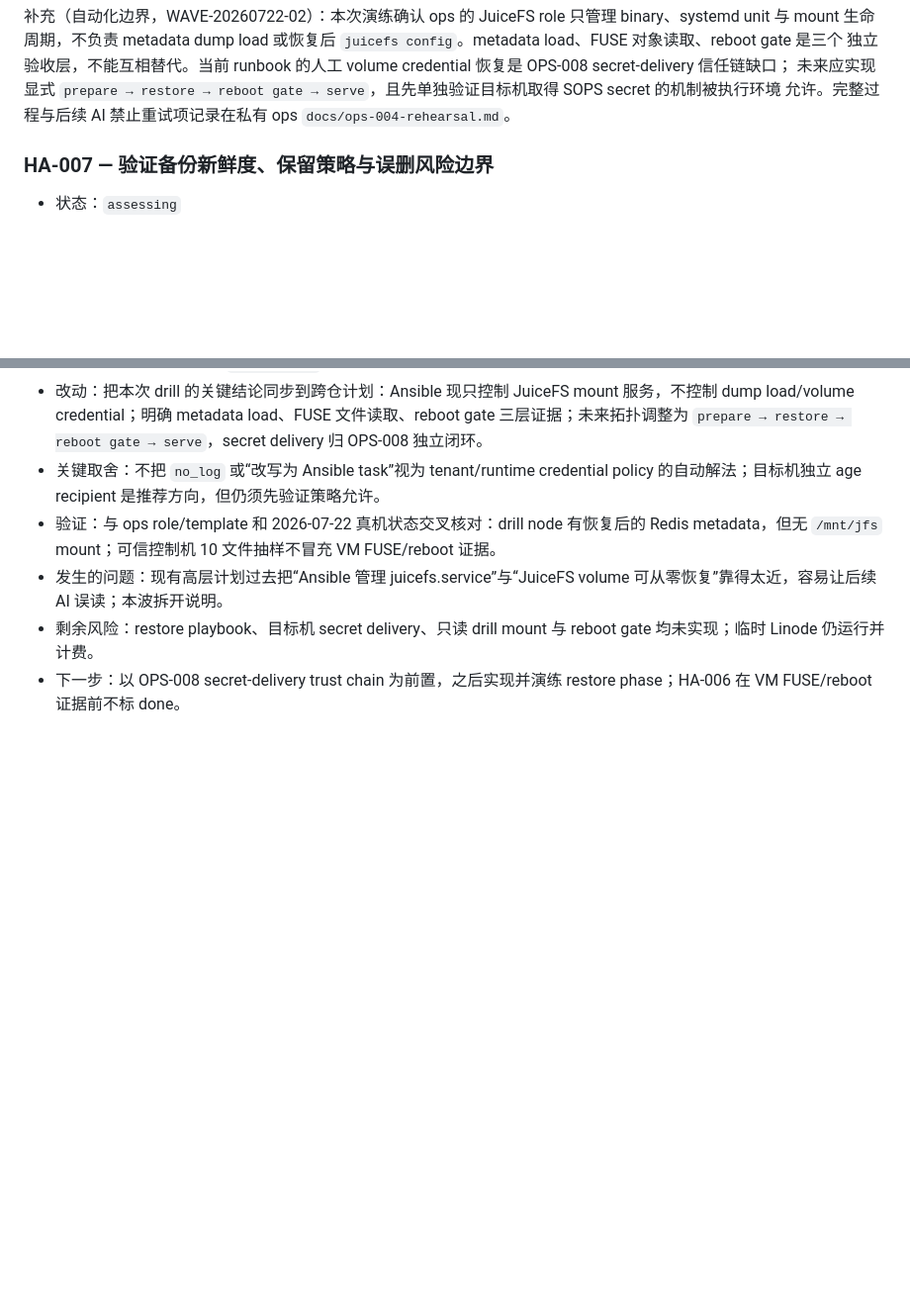
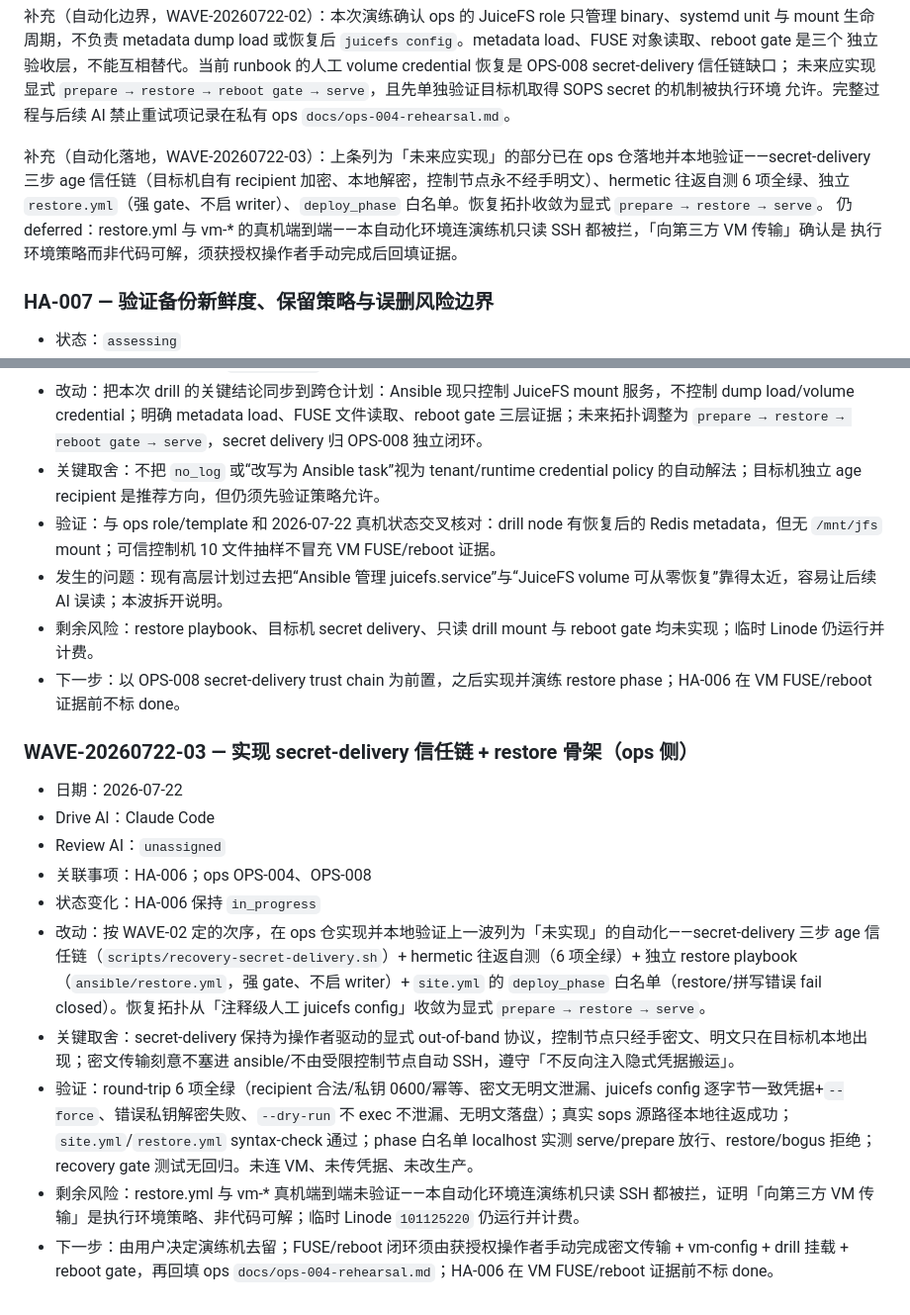
Before and after one commit to everbird/ohmywod, a Markdown page: docs/ha-plan.md, 2 parts joined by grey strips. Shown at 99% size. GitHub-like rendering; blank space fills up the shorter version.

Commit message:
docs: record WAVE-20260722-03 secret-delivery + restore implementation
HA-006 stays in_progress. The ops-side automation that WAVE-20260722-02 listed
as "not yet implemented" is now implemented and locally validated:

- age secret-delivery trust chain (target-owned recipient encrypt, local decrypt;
  control node never handles plaintext), hermetic round-trip 6/6 green
- standalone restore.yml (gated, no writers, no cred transport in ansible)
- deploy_phase allow-list (restore + typos fail closed)

Recovery topology converges from a manual, comment-level juicefs config into an
explicit prepare -> restore -> serve.

Deferred: restore.yml + vm-* end-to-end on a real VM. This automation environment
blocks even read-only SSH to the drill VM, confirming "transport to a third-party
VM" is an execution-environment policy, not a code-solvable gap. An authorized
operator must complete ciphertext transport + vm-config + drill mount + reboot
gate, then backfill ops docs/ops-004-rehearsal.md. HA-006 stays open until the VM
FUSE/reboot evidence exists.

Co-Authored-By: Claude Opus 4.8 <noreply@anthropic.com>

```diff
--- a/docs/ha-plan.md
+++ b/docs/ha-plan.md
@@ -296,6 +296,12 @@ OPS-010、OPS-011、OPS-012。
 独立验收层，不能互相替代。当前 runbook 的人工 volume credential 恢复是 OPS-008 secret-delivery 信任链缺口；
 未来应实现显式 `prepare → restore → reboot gate → serve`，且先单独验证目标机取得 SOPS secret 的机制被执行环境
 允许。完整过程与后续 AI 禁止重试项记录在私有 ops `docs/ops-004-rehearsal.md`。
+
+补充（自动化落地，WAVE-20260722-03）：上条列为「未来应实现」的部分已在 ops 仓落地并本地验证——secret-delivery
+三步 age 信任链（目标机自有 recipient 加密、本地解密，控制节点永不经手明文）、hermetic 往返自测 6 项全绿、独立
+`restore.yml`（强 gate、不启 writer）、`deploy_phase` 白名单。恢复拓扑收敛为显式 `prepare → restore → serve`。
+仍 deferred：restore.yml 与 vm-* 的真机端到端——本自动化环境连演练机只读 SSH 都被拦，「向第三方 VM 传输」确认是
+执行环境策略而非代码可解，须获授权操作者手动完成后回填证据。
 
 ### HA-007 — 验证备份新鲜度、保留策略与误删风险边界
 
@@ -626,3 +632,16 @@ Review 关注：旧主复活、Cloudflare API 部分成功、SQLite 写入窗口
 - 发生的问题：现有高层计划过去把“Ansible 管理 juicefs.service”与“JuiceFS volume 可从零恢复”靠得太近，容易让后续 AI 误读；本波拆开说明。
 - 剩余风险：restore playbook、目标机 secret delivery、只读 drill mount 与 reboot gate 均未实现；临时 Linode 仍运行并计费。
 - 下一步：以 OPS-008 secret-delivery trust chain 为前置，之后实现并演练 restore phase；HA-006 在 VM FUSE/reboot 证据前不标 done。
+
+### WAVE-20260722-03 — 实现 secret-delivery 信任链 + restore 骨架（ops 侧）
+
+- 日期：2026-07-22
+- Drive AI：Claude Code
+- Review AI：`unassigned`
+- 关联事项：HA-006；ops OPS-004、OPS-008
+- 状态变化：HA-006 保持 `in_progress`
+- 改动：按 WAVE-02 定的次序，在 ops 仓实现并本地验证上一波列为「未实现」的自动化——secret-delivery 三步 age 信任链（`scripts/recovery-secret-delivery.sh`）+ hermetic 往返自测（6 项全绿）+ 独立 restore playbook（`ansible/restore.yml`，强 gate、不启 writer）+ `site.yml` 的 `deploy_phase` 白名单（restore/拼写错误 fail closed）。恢复拓扑从「注释级人工 juicefs config」收敛为显式 `prepare → restore → serve`。
+- 关键取舍：secret-delivery 保持为操作者驱动的显式 out-of-band 协议，控制节点只经手密文、明文只在目标机本地出现；密文传输刻意不塞进 ansible/不由受限控制节点自动 SSH，遵守「不反向注入隐式凭据搬运」。
+- 验证：round-trip 6 项全绿（recipient 合法/私钥 0600/幂等、密文无明文泄漏、juicefs config 逐字节一致凭据+`--force`、错误私钥解密失败、`--dry-run` 不 exec 不泄漏、无明文落盘）；真实 sops 源路径本地往返成功；`site.yml`/`restore.yml` syntax-check 通过；phase 白名单 localhost 实测 serve/prepare 放行、restore/bogus 拒绝；recovery gate 测试无回归。未连 VM、未传凭据、未改生产。
+- 剩余风险：restore.yml 与 vm-* 真机端到端未验证——本自动化环境连演练机只读 SSH 都被拦，证明「向第三方 VM 传输」是执行环境策略、非代码可解；临时 Linode `101125220` 仍运行并计费。
+- 下一步：由用户决定演练机去留；FUSE/reboot 闭环须由获授权操作者手动完成密文传输 + vm-config + drill 挂载 + reboot gate，再回填 ops `docs/ops-004-rehearsal.md`；HA-006 在 VM FUSE/reboot 证据前不标 done。
```
